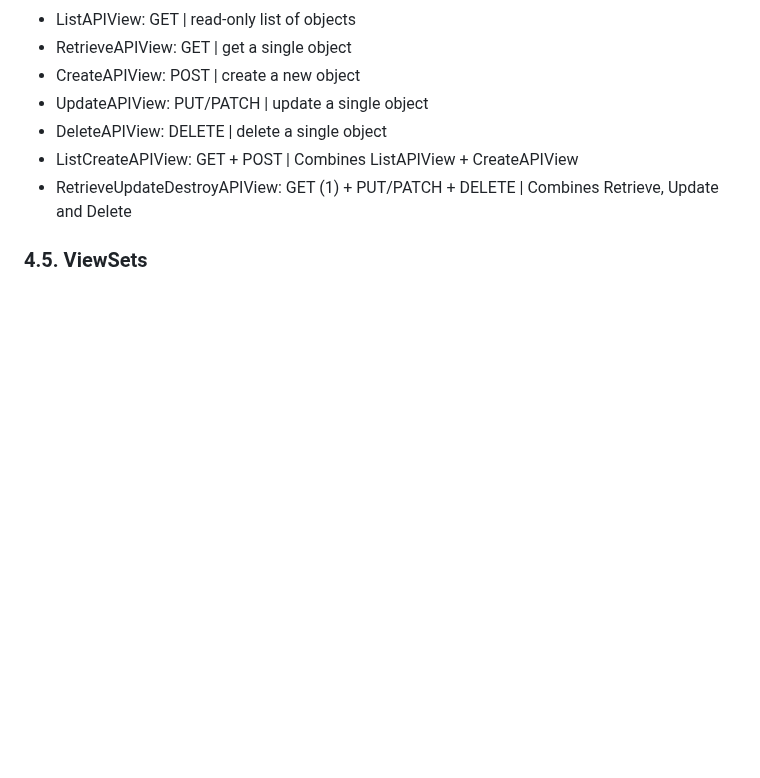
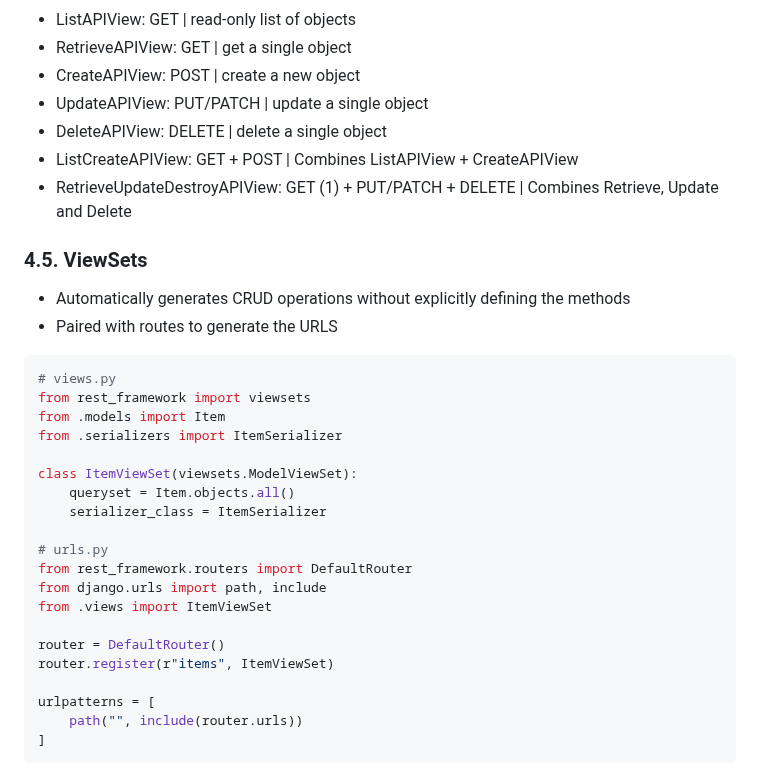
Before and after one commit to matt-fonto/django-intro, a Markdown page: drf_notes.md, the part around the change. Drawn GitHub-style; blank space fills up the shorter version.

Commit message:
feat: notes on ViewSets

````diff
--- a/drf_notes.md
+++ b/drf_notes.md
@@ -377,3 +377,29 @@ class ItemDetailView(generics.RetrieveUpdateDestroyAPIView):
 - RetrieveUpdateDestroyAPIView: GET (1) + PUT/PATCH + DELETE | Combines Retrieve, Update and Delete
 
 ### 4.5. ViewSets
+
+- Automatically generates CRUD operations without explicitly defining the methods
+- Paired with routes to generate the URLS
+
+```py
+# views.py
+from rest_framework import viewsets
+from .models import Item
+from .serializers import ItemSerializer
+
+class ItemViewSet(viewsets.ModelViewSet):
+    queryset = Item.objects.all()
+    serializer_class = ItemSerializer
+
+# urls.py
+from rest_framework.routers import DefaultRouter
+from django.urls import path, include
+from .views import ItemViewSet
+
+router = DefaultRouter()
+router.register(r"items", ItemViewSet)
+
+urlpatterns = [
+    path("", include(router.urls))
+]
+```
````
